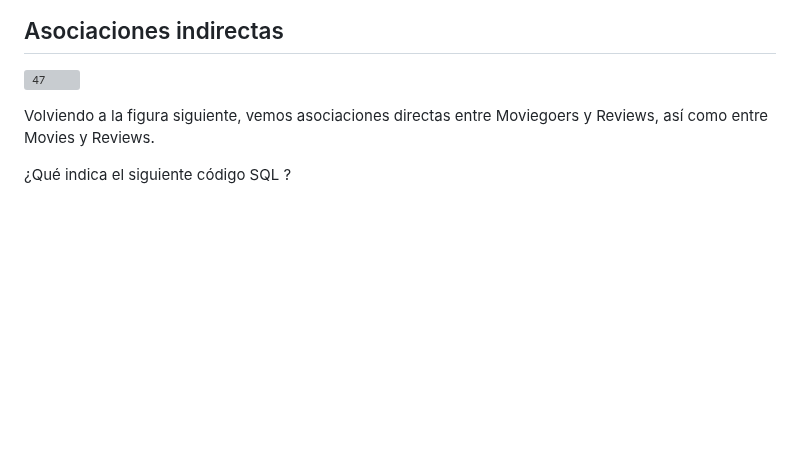
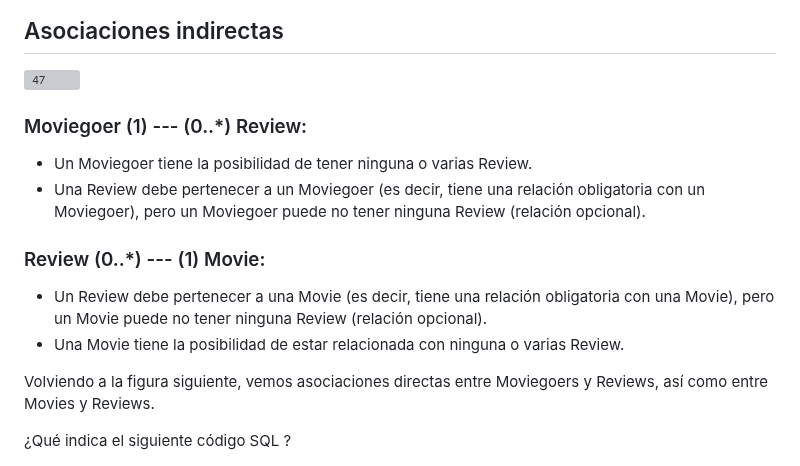
Before and after one commit to miguelvega/Rails-Avanzado, a Markdown page: Proceso_Respuestas.md, the part around the change. Rendered like a GitHub page; blank space fills up the shorter version; grey boxes are pictures that could not be loaded.

Commit message:
Interpretando las asociaciones

```diff
--- a/Proceso_Respuestas.md
+++ b/Proceso_Respuestas.md
@@ -271,6 +271,15 @@ y revisiones.
 
 ![47](https://github.com/miguelvega/Rails-Avanzado/assets/124398378/565fb598-b144-4631-a031-b112e8f01cf7)
 
+### Moviegoer (1) --- (0..*) Review:
+- Un Moviegoer tiene la posibilidad de tener ninguna o varias Review.
+- Una Review debe pertenecer a un Moviegoer (es decir, tiene una relación obligatoria con un Moviegoer), pero un Moviegoer puede no tener ninguna Review (relación opcional).
+
+### Review (0..*) --- (1) Movie:
+- Un Review debe pertenecer a una Movie (es decir, tiene una relación obligatoria con una Movie), pero un Movie puede no tener ninguna Review (relación opcional).
+- Una Movie tiene la posibilidad de estar relacionada con ninguna o varias Review.
+
+
 Volviendo a la figura siguiente, vemos asociaciones directas entre Moviegoers y Reviews, así como entre Movies y Reviews.
 
 
```
